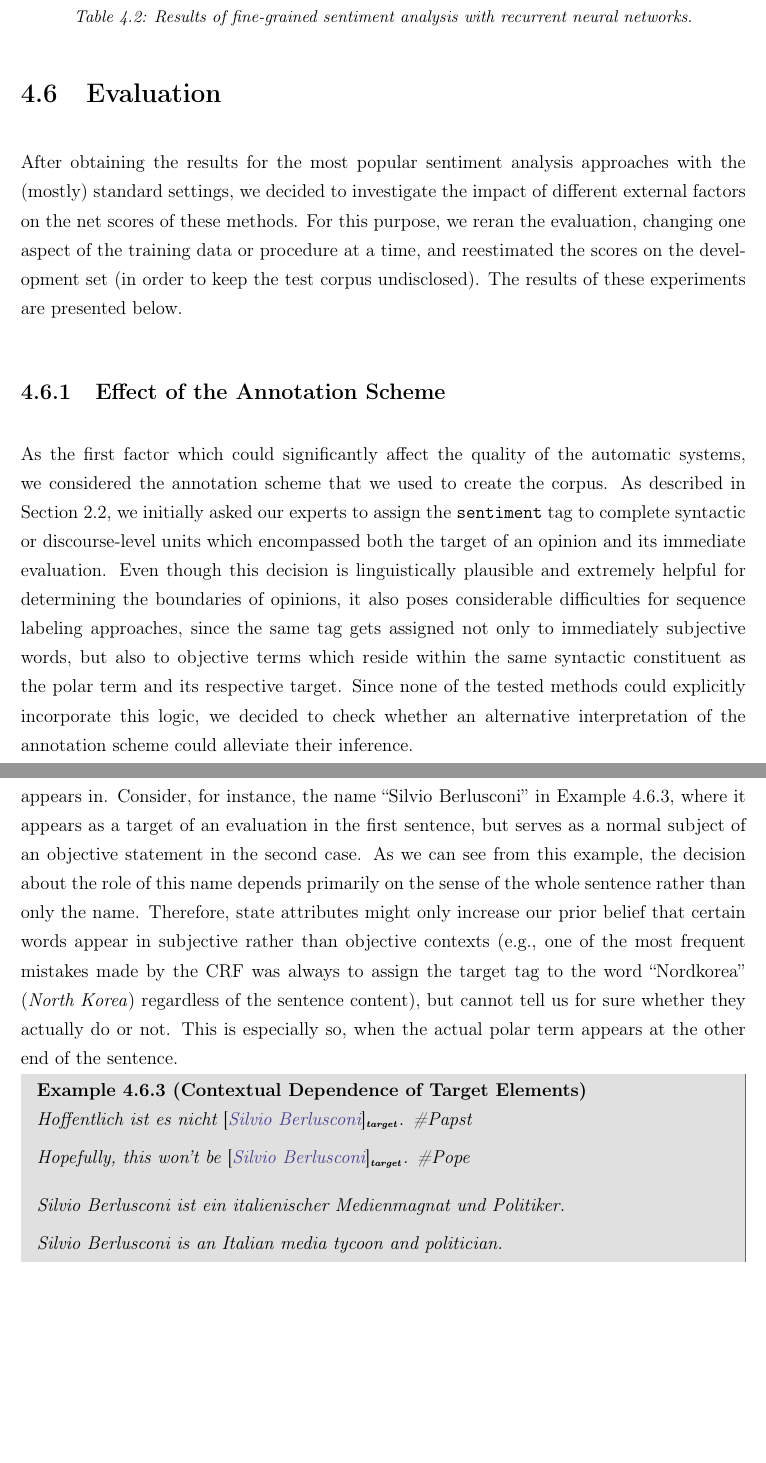
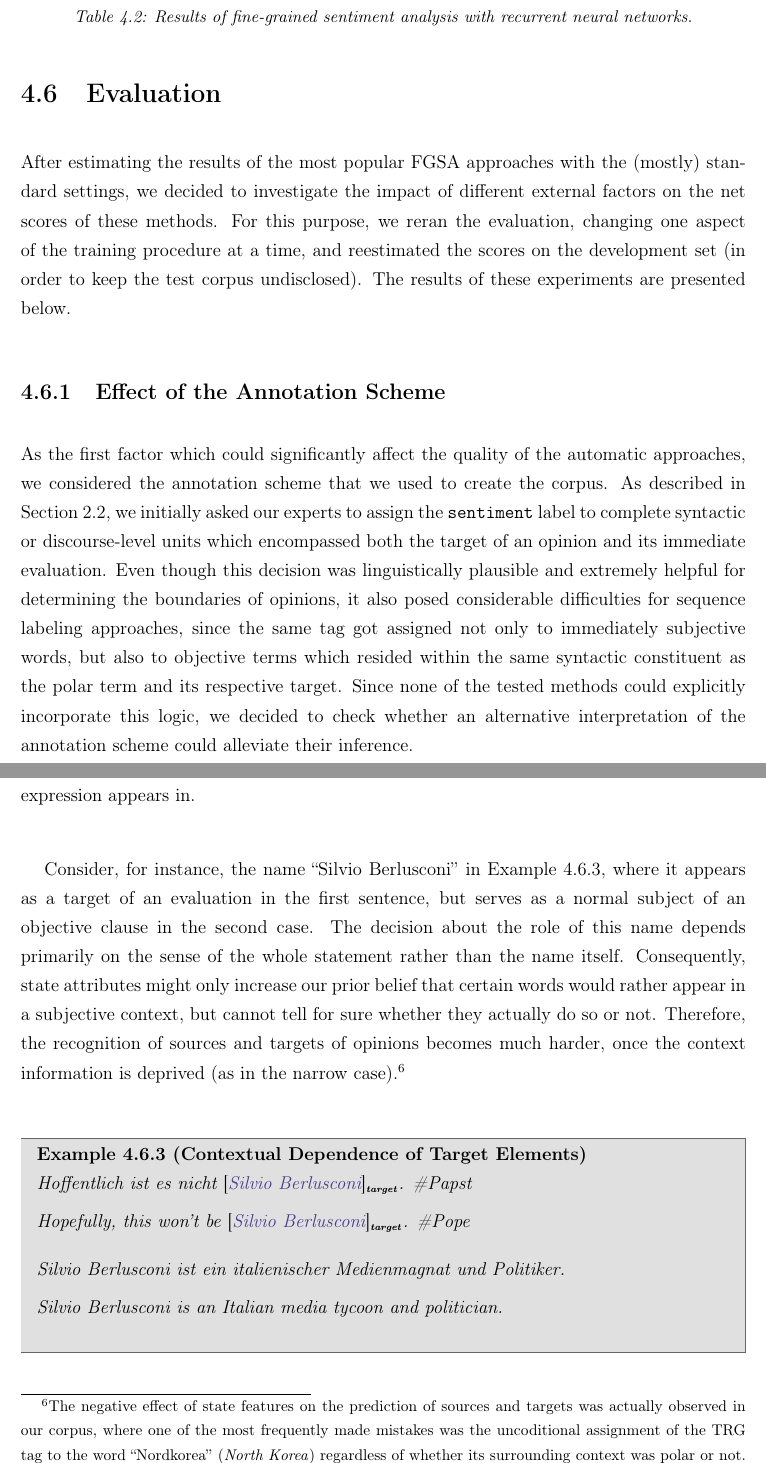
Before and after one commit to WladimirSidorenko/Dissertation, a LaTeX thesis (sidarenka_thesis.tex, which reads sentiment_fgsa.tex): two parts of pages 97 and 99 of 153, joined at a grey line, cut so that both start at the same text, the shorter picture padded with empty space. Compiled offline with pdfLaTeX; the source files are stored in an older character set and shown here as Unicode.

Commit message:
minor updates of the FGSA section

```diff
--- a/sentiment_fgsa.tex
+++ b/sentiment_fgsa.tex
@@ -891,30 +890,29 @@ human expert can encode with manually defined attributes.
 
 \section{Evaluation}
 
-After obtaining the results for the most popular sentiment analysis
-approaches with the (mostly) standard settings, we decided to
-investigate the impact of different external factors on the net scores
-of these methods.  For this purpose, we reran the evaluation, changing
-one aspect of the training data or procedure at a time, and
-reestimated the scores on the development set (in order to keep the
-test corpus undisclosed).  The results of these experiments are
-presented below.
+After estimating the results of the most popular FGSA approaches with
+the (mostly) standard settings, we decided to investigate the impact
+of different external factors on the net scores of these methods.  For
+this purpose, we reran the evaluation, changing one aspect of the
+training procedure at a time, and reestimated the scores on the
+development set (in order to keep the test corpus undisclosed).  The
+results of these experiments are presented below.
 
 \subsection{Effect of the Annotation Scheme}
 
 As the first factor which could significantly affect the quality of
-the automatic systems, we considered the annotation scheme that we
+the automatic approaches, we considered the annotation scheme that we
 used to create the corpus.  As described in
 Section~\ref{subsec:snt:ascheme}, we initially asked our experts to
-assign the \texttt{sentiment} tag to complete syntactic or
+assign the \texttt{sentiment} label to complete syntactic or
 discourse-level units which encompassed both the target of an opinion
-and its immediate evaluation.  Even though this decision is
+and its immediate evaluation.  Even though this decision was
 linguistically plausible and extremely helpful for determining the
-boundaries of opinions, it also poses considerable difficulties for
-sequence labeling approaches, since the same tag gets assigned not
-only to immediately subjective words, but also to objective terms
-which reside within the same syntactic constituent as the polar term
-and its respective target.  Since none of the tested methods could
+boundaries of opinions, it also posed considerable difficulties for
+sequence labeling approaches, since the same tag got assigned not only
+to immediately subjective words, but also to objective terms which
+resided within the same syntactic constituent as the polar term and
+its respective target.  Since none of the tested methods could
 explicitly incorporate this logic, we decided to check whether an
 alternative interpretation of the annotation scheme could alleviate
 their inference.
@@ -1131,3 +1117,0 @@ since, in contrast to polar terms, being a holder or target of an
-opinion is not an inherent property of a lexical expression, but
-arises from the context which this expression appears in.  Consider,
-for instance, the name ``Silvio Berlusconi'' in
@@ -1134,15 +1129,23 @@ for instance, the name ``Silvio Berlusconi'' in
+a holder or target of an opinion is not an inherent property of a
+lexical expression, but arises from the context which this expression
+appears in.
+
+Consider, for instance, the name ``Silvio Berlusconi'' in
 Example~\ref{snt:fgsa:trg-ctxt}, where it appears as a target of an
 evaluation in the first sentence, but serves as a normal subject of an
-objective statement in the second case.  As we can see from this
-example, the decision about the role of this name depends primarily on
-the sense of the whole sentence rather than only the name.  Therefore,
-state attributes might only increase our prior belief that certain
-words appear in subjective rather than objective contexts (e.g., one
-of the most frequent mistakes made by the CRF was always to assign the
-target tag to the word ``Nordkorea'' (\emph{North Korea}) regardless
-of the sentence content), but cannot tell us for sure whether they
-actually do or not.  This is especially so, when the actual polar term
-appears at the other end of the sentence.
+objective clause in the second case.  The decision about the role of
+this name depends primarily on the sense of the whole statement rather
+than the name itself.  Consequently, state attributes might only
+increase our prior belief that certain words would rather appear in a
+subjective context, but cannot tell for sure whether they actually do
+so or not.  Therefore, the recognition of sources and targets of
+opinions becomes much harder, once the context information is deprived
+(as in the narrow case).\footnote{The negative effect of state
+  features on the prediction of sources and targets was actually
+  observed in our corpus, where one of the most frequently made
+  mistakes was the uncoditional assignment of the TRG tag to the word
+  ``Nordkorea'' (\emph{North Korea}) regardless of whether its
+  surrounding context was polar or not.}
 
 \begin{example}[Contextual Dependence of Target
   Elements]\label{snt:fgsa:trg-ctxt}
```
Also changed, not shown: sentiment_fgsa.tex (134 more changed lines), 1 other file.
